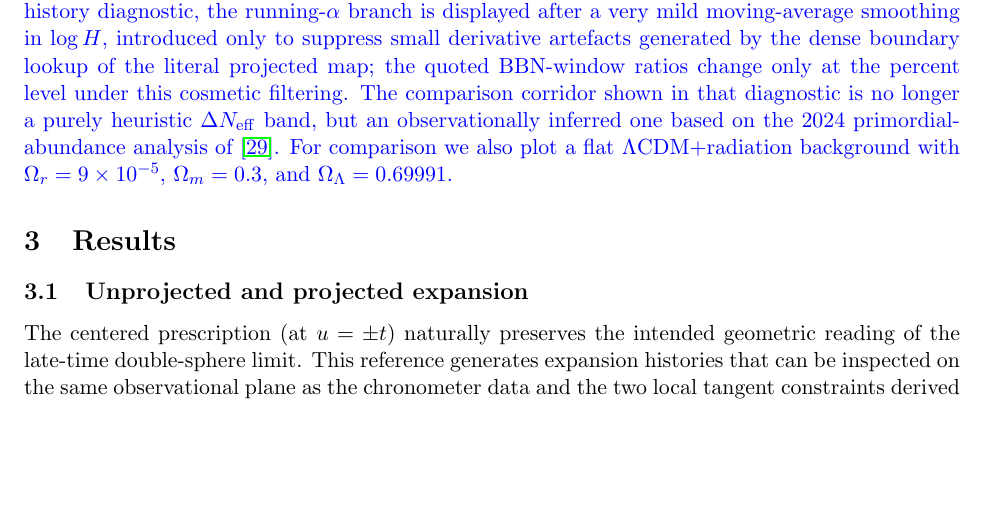
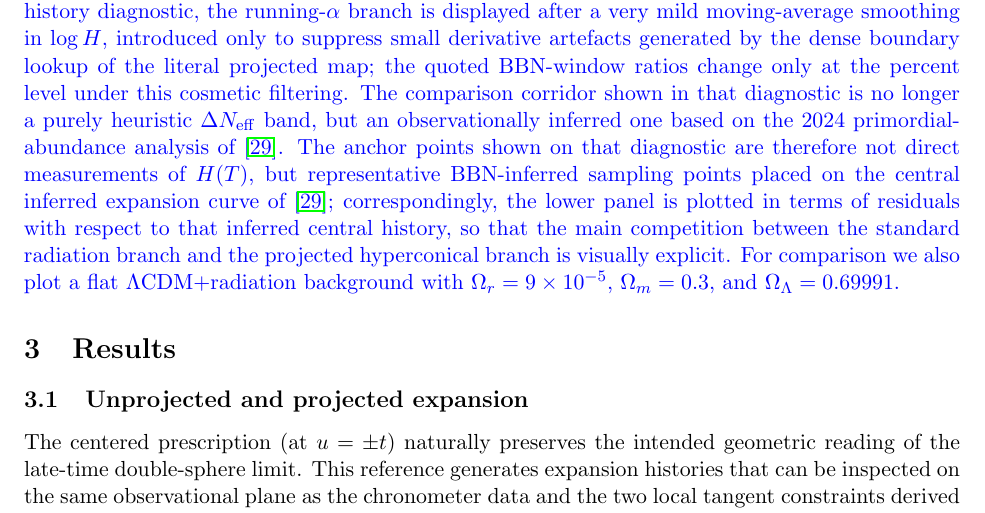
Before and after one commit to robertmonjo/hippopede, a LaTeX paper (main-hippopede.tex): part of page 7 of 16, cut so that both start at the same text, the shorter picture padded with empty space. Compiled offline with pdfLaTeX.

Commit message:
Auto-sync local changes 2026-04-20 07:53:52

```diff
--- a/main-hippopede.tex
+++ b/main-hippopede.tex
@@ -271,7 +271,7 @@ H_{\mathrm{perc}}(T)=H_0 E_{\mathrm{hyp}}^{\mathrm{proj}}\!\left(\frac{T}{T_0}-1
 \end{equation}
 \blue{This is the quantity relevant to the primordial-nucleosynthesis discussion, because BBN constrains the thermal relation $H(T)$ rather than the late-time deceleration function alone. In the Appendix we show that the Monjo-type family implies the asymptotic scaling $E_{\mathrm{hyp}}^{\mathrm{proj}}(z)\propto (1+z)^{1+2\alpha}$, so that the special value $\alpha=1/2$ yields the radiation-like law $H_{\mathrm{perc}}(T)\propto T^2$.}
 
-\blue{The numerical implementation was carried out in Python (see scripts in the Data Availability statement). For the centered histories, derivatives were evaluated numerically on dense $t$-grids and the branch after the first minimum of $a_{c,\chi}(t)$ was retained whenever needed to avoid multivalued redshift histories. For the projected case, the Monjo-type redshift map was implemented numerically from the preferred $\mathrm{inv.ll}$ prescription and then used as a common remapping of the centered simulations. This should be kept in mind when interpreting the projected curves: they are numerically stable over the displayed interval, but they still depend on the chosen projection prescription and on the numerical differentiation/interpolation strategy. In the dedicated thermal-history diagnostic, the running-$\alpha$ branch is displayed after a very mild moving-average smoothing in $\log H$, introduced only to suppress small derivative artefacts generated by the dense boundary lookup of the literal projected map; the quoted BBN-window ratios change only at the percent level under this cosmetic filtering. The comparison corridor shown in that diagnostic is no longer a purely heuristic $\Delta N_{\mathrm{eff}}$ band, but an observationally inferred one based on the 2024 primordial-abundance analysis of \cite{schoneberg2024bbn}. For comparison we also plot a flat $\Lambda$CDM$+$radiation background with $\Omega_r=9\times10^{-5}$, $\Omega_m=0.3$, and $\Omega_\Lambda=0.69991$.}
+\blue{The numerical implementation was carried out in Python (see scripts in the Data Availability statement). For the centered histories, derivatives were evaluated numerically on dense $t$-grids and the branch after the first minimum of $a_{c,\chi}(t)$ was retained whenever needed to avoid multivalued redshift histories. For the projected case, the Monjo-type redshift map was implemented numerically from the preferred $\mathrm{inv.ll}$ prescription and then used as a common remapping of the centered simulations. This should be kept in mind when interpreting the projected curves: they are numerically stable over the displayed interval, but they still depend on the chosen projection prescription and on the numerical differentiation/interpolation strategy. In the dedicated thermal-history diagnostic, the running-$\alpha$ branch is displayed after a very mild moving-average smoothing in $\log H$, introduced only to suppress small derivative artefacts generated by the dense boundary lookup of the literal projected map; the quoted BBN-window ratios change only at the percent level under this cosmetic filtering. The comparison corridor shown in that diagnostic is no longer a purely heuristic $\Delta N_{\mathrm{eff}}$ band, but an observationally inferred one based on the 2024 primordial-abundance analysis of \cite{schoneberg2024bbn}. The anchor points shown on that diagnostic are therefore not direct measurements of $H(T)$, but representative BBN-inferred sampling points placed on the central inferred expansion curve of \cite{schoneberg2024bbn}; correspondingly, the lower panel is plotted in terms of residuals with respect to that inferred central history, so that the main competition between the standard radiation branch and the projected hyperconical branch is visually explicit. For comparison we also plot a flat $\Lambda$CDM$+$radiation background with $\Omega_r=9\times10^{-5}$, $\Omega_m=0.3$, and $\Omega_\Lambda=0.69991$.}
 
 \section{Results}
 
```
Also changed, not shown: figures/hippopede_projected_thermal_history_bbn.pdf, figures/hippopede_projected_thermal_history_bbn.png, 1 other file.
